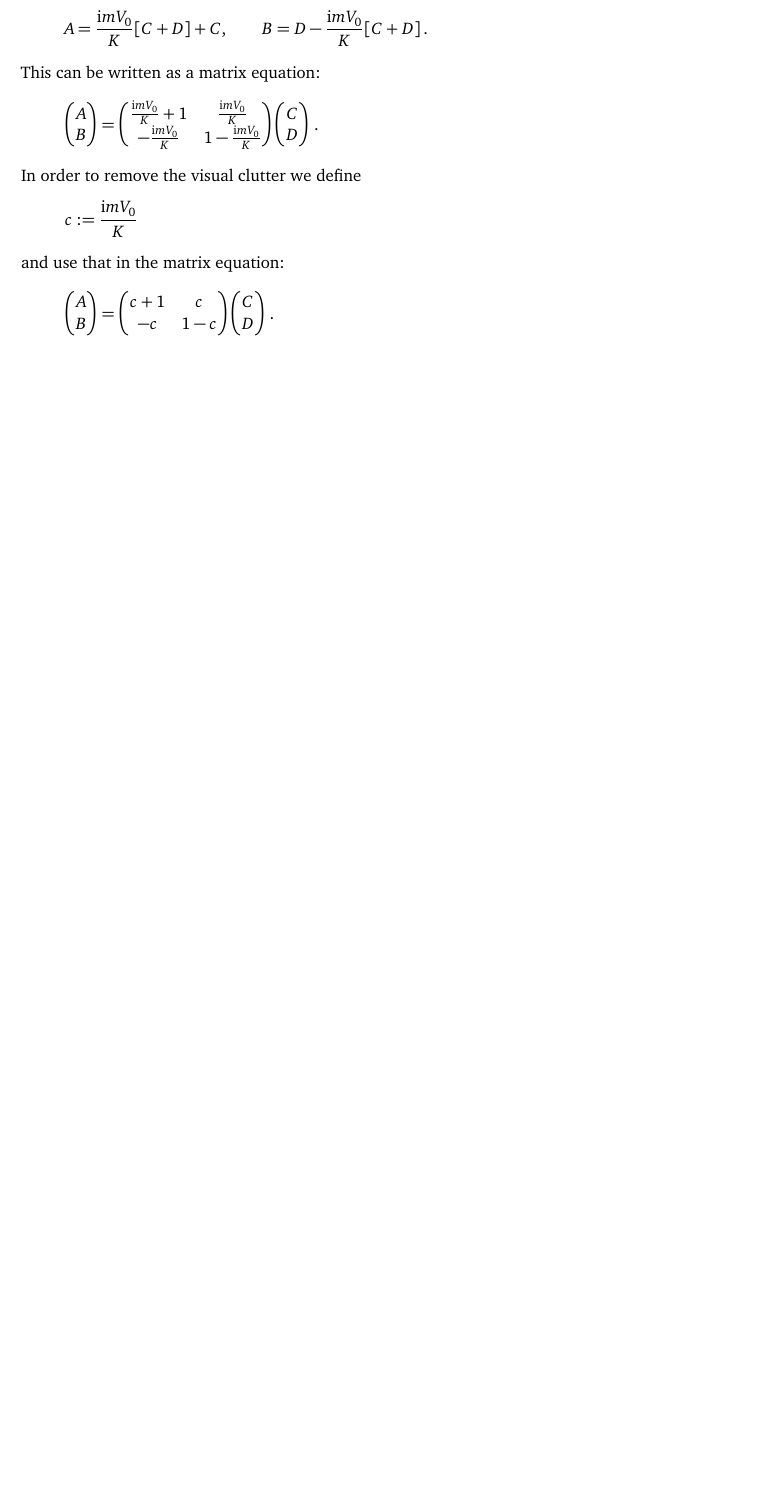
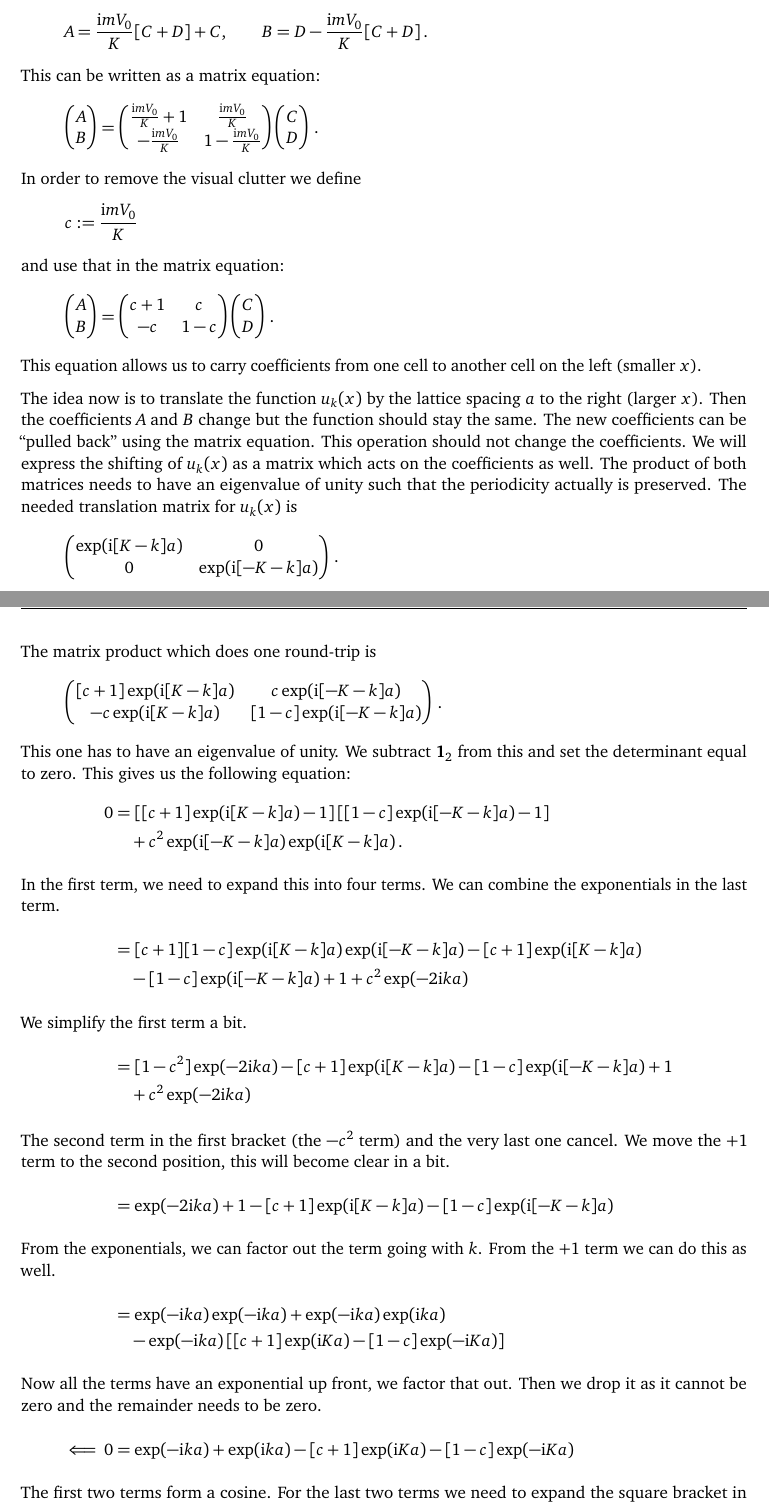
Before and after one commit to martin-ueding/physics617-problem-sets, a LaTeX document (02/physics617-02-handed_in.tex): part of page 4 of 4 before the commit and two parts of pages 4 and 5 of 6 after it, the two joined at a grey line, cut so that both start at the same text, the shorter picture padded with empty space. Compiled offline with pdfLaTeX; an older LaTeX class or package is replaced by its successor.

Commit message:
Finish typesetting, sign mistake

```diff
--- a/02/physics617-02-handed_in.tex
+++ b/02/physics617-02-handed_in.tex
@@ -269,6 +269,101 @@ and use that in the matrix equation:
     \end{pmatrix}
     \,.
 \]
+This equation allows us to carry coefficients from one cell to another cell on
+the left (smaller $x$).
+
+The idea now is to translate the function $u_k(x)$ by the lattice spacing $a$
+to the right (larger $x$). Then the coefficients $A$ and $B$ change but the
+function should stay the same. The new coefficients can be “pulled back” using
+the matrix equation. This operation should not change the coefficients. We will
+express the shifting of $u_k(x)$ as a matrix which acts on the coefficients as
+well. The product of both matrices needs to have an eigenvalue of unity such
+that the periodicity actually is preserved. The needed translation matrix for
+$u_k(x)$ is
+\[
+    \begin{pmatrix}
+        \exp(\iup [K - k] a) & 0 \\
+        0 & \exp(\iup [-K - k] a)
+    \end{pmatrix} \,.
+\]
+The matrix product which does one round-trip is
+\[
+    \begin{pmatrix}
+        [c+1] \exp(\iup [K - k] a) & c \exp(\iup [- K - k] a) \\
+        -c \exp(\iup [K - k] a) & [1-c] \exp(\iup [- K - k] a) \\
+    \end{pmatrix} \,.
+\]
+This one has to have an eigenvalue of unity. We subtract $\mat 1_2$ from this
+and set the determinant equal to zero. This gives us the following equation:
+\begin{align*}
+    0
+    &= \sbr{[c+1] \exp(\iup [K - k] a) - 1} \sbr{[1-c] \exp(\iup [- K - k] a) - 1}
+    \\&\quad
+    + c^2 \exp(\iup [- K - k] a) \exp(\iup [K - k] a) \,.
+    \intertext{%
+        In the first term, we need to expand this into four terms. We can
+        combine the exponentials in the last term.
+    }
+    &= [c+1] [1-c] \exp(\iup [K - k] a) \exp(\iup [- K - k] a)
+    - [c+1] \exp(\iup [K - k] a)
+    \\&\quad
+    - [1-c] \exp(\iup [- K - k] a)
+    + 1
+    + c^2 \exp(- 2 \iup ka)
+    \intertext{%
+        We simplify the first term a bit.
+    }
+    &= [1 - c^2] \exp(- 2 \iup k a)
+    - [c+1] \exp(\iup [K - k] a)
+    - [1-c] \exp(\iup [- K - k] a)
+    + 1
+    \\&\quad
+    + c^2 \exp(- 2 \iup ka)
+    \intertext{%
+        The second term in the first bracket (the $-c^2$ term) and the very
+        last one cancel. We move the $+1$ term to the second position, this
+        will become clear in a bit.
+    }
+    &= \exp(- 2 \iup k a)
+    + 1
+    - [c+1] \exp(\iup [K - k] a)
+    - [1-c] \exp(\iup [- K - k] a)
+    \intertext{%
+        From the exponentials, we can factor out the term going with $k$. From
+        the $+1$ term we can do this as well.
+    }
+    &= \exp(- \iup k a) \exp(- \iup k a)
+    + \exp(- \iup k a) \exp(\iup k a)
+    \\&\quad
+    - \exp(- \iup k a) \sbr{[c+1] \exp(\iup K a) - [1-c] \exp(- \iup K a)}
+    \intertext{%
+        Now all the terms have an exponential up front, we factor that out.
+        Then we drop it as it cannot be zero and the remainder needs to be
+        zero.
+    }
+    \impliedby 0 &= \exp(- \iup k a)
+    + \exp(\iup k a)
+    - [c+1] \exp(\iup K a) - [1-c] \exp(- \iup K a)
+    \intertext{%
+        The first two terms form a cosine. For the last two terms we need to
+        expand the square bracket in front first.
+    }
+    &= 2 \cos(ka)
+    - \exp(\iup K a) - \exp(- \iup K a)
+    - c \exp(\iup K a) + c \exp(- \iup K a)
+    \intertext{%
+        Then we have another cosine and another sine here.
+    }
+    &= 2 \cos(ka) - 2 \cos(Ka) - 2 \iup c \sin(Ka) \\
+    \intertext{%
+        We cancel the factor of two and insert $c$.
+    }
+    0 &= \cos(ka) - \cos(Ka) - \iup \frac{i m V_0}{K} \sin(Ka)
+    \intertext{%
+        And this gives us the desired result:
+    }
+    0 &= \cos(ka) - \cos(Ka) + \frac{m V_0}{K} \sin(Ka) \,.
+\end{align*}
 
 \end{document}
 
```
